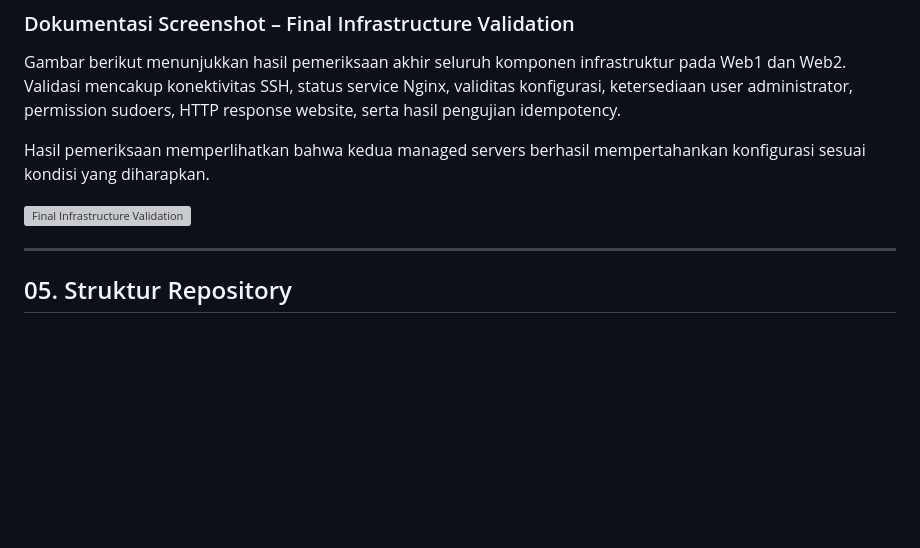
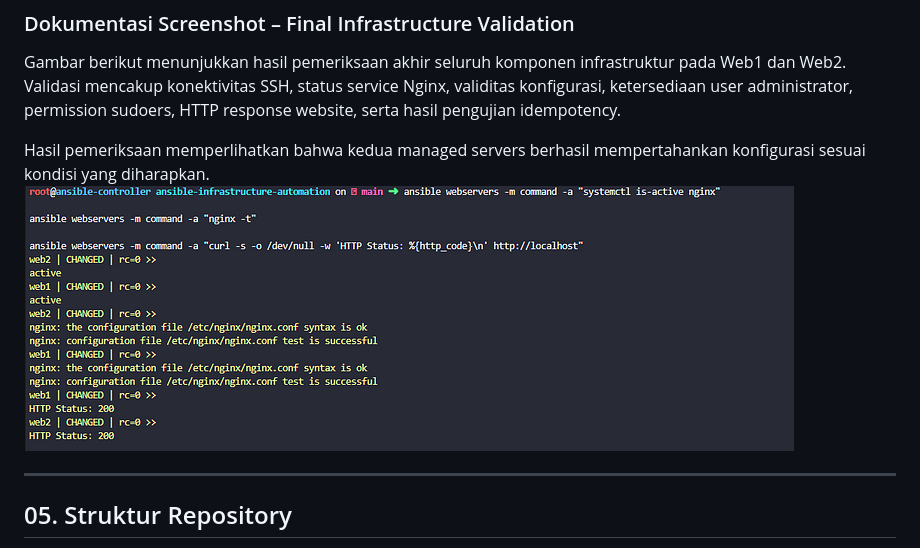
Before and after one commit to RichardAkbar/ansible-infrastructure-automation, a Markdown page: README.md, the part around one of its changes. Drawn GitHub-style; pictures changed too: final.png (added); blank space fills up the shorter version; grey boxes are pictures that could not be loaded.

```diff
--- a/README.md
+++ b/README.md
@@ -516,8 +503,7 @@ ansible webservers -m command -a "curl -s -o /dev/null -w 'HTTP Status: %{http_c
 Gambar berikut menunjukkan hasil pemeriksaan akhir seluruh komponen infrastruktur pada Web1 dan Web2. Validasi mencakup konektivitas SSH, status service Nginx, validitas konfigurasi, ketersediaan user administrator, permission sudoers, HTTP response website, serta hasil pengujian idempotency.
 
 Hasil pemeriksaan memperlihatkan bahwa kedua managed servers berhasil mempertahankan konfigurasi sesuai kondisi yang diharapkan.
-
-![Final Infrastructure Validation](docs/screenshots/10-final-infrastructure-validation.png)
+![alt text](final.png)
 
 ---
 
```
Also changed, not shown: other parts of README.md (+5 -18 lines), 4. jinja.png (added), 5. ansible considler.png (added), 6. user management.png (added), 7. ansible role.png (added), 9. indopetency.png (added).
